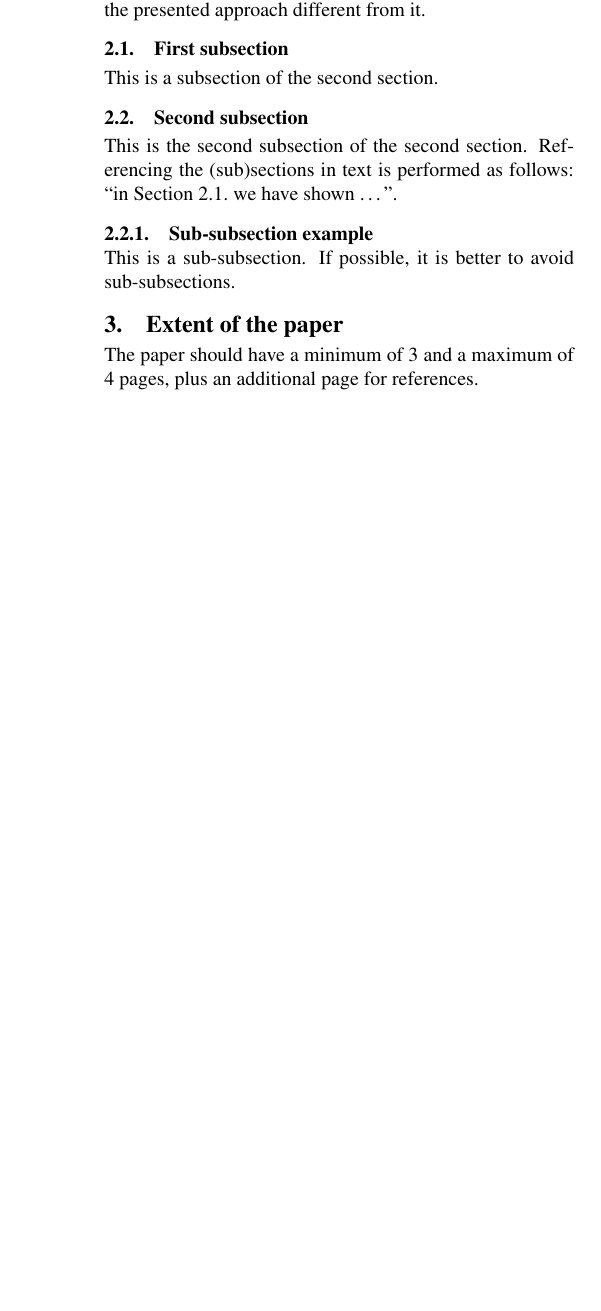
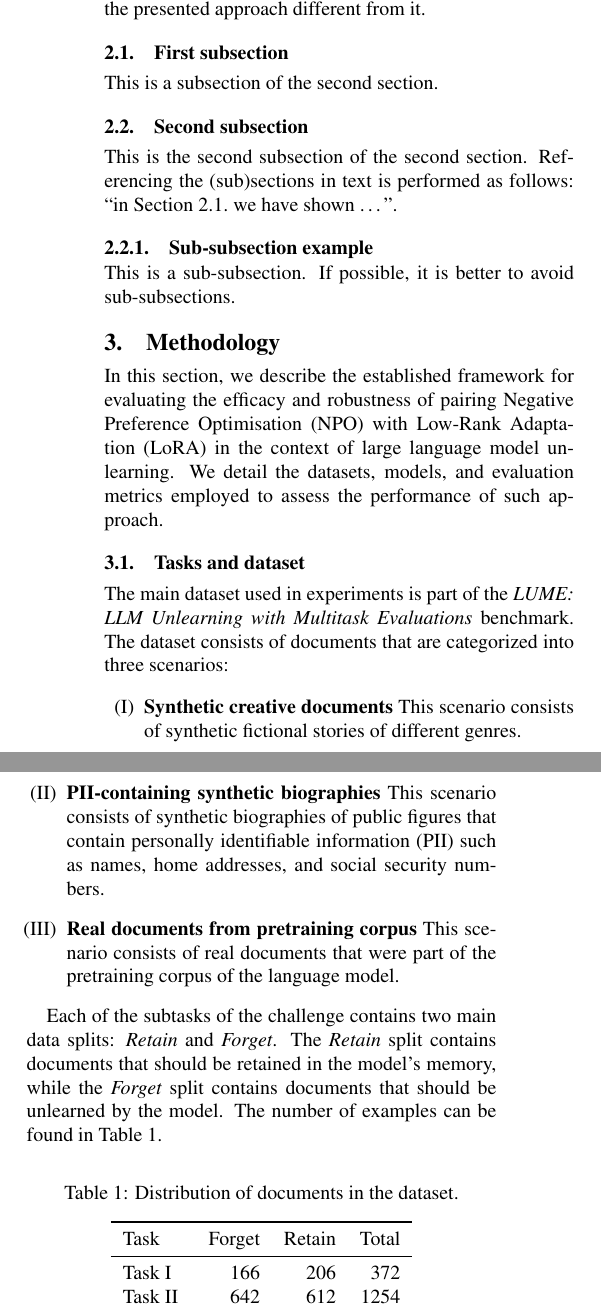
Before and after one commit to LukaBobic137/Gaslighting-LLM-s, a LaTeX document (TAR paper folder/tar-2023-paper-template.tex): part of one column of page 1 of 2 before the commit and two parts of the columns of page 1 of 3 after it, the two joined at a grey line, cut so that both start at the same text, the shorter picture padded with empty space. Compiled offline with pdfLaTeX.

Commit message:
Added Section 3 - Methodology

```diff
--- a/TAR paper folder/tar-2023-paper-template.tex
+++ b/TAR paper folder/tar-2023-paper-template.tex
@@ -11,6 +11,7 @@
 \usepackage{booktabs}
 \usepackage{amsmath}
 \usepackage{amssymb}
+\usepackage{enumitem}
 
 \title{TAR System Description Paper Template}
 
@@ -54,6 +55,36 @@ This is the second subsection of the second section. Referencing the (sub)sectio
 
 This is a sub-subsection. If possible, it is better to avoid sub-subsections.
 
-\section{Extent of the paper}
+\section{Methodology}
+In this section, we describe the established framework for evaluating the efficacy and robustness of pairing Negative Preference Optimisation (NPO) with Low-Rank Adaptation (LoRA) in the context of large language model unlearning. We detail the datasets, models, and evaluation metrics employed to assess the performance of such approach.
 
-The paper should have a minimum of 3 and a maximum of 4 pages, plus an additional page for references.
+\subsection{Tasks and dataset}
+The main dataset used in experiments is part of the \textit{LUME: LLM Unlearning with Multitask Evaluations} benchmark. The dataset consists of documents that are categorized into three scenarios:
+\begin{enumerate}[label=(\Roman*)]
+    \item \textbf{Synthetic creative documents} This scenario consists of synthetic fictional stories of different genres.
+    \item \textbf{PII-containing synthetic biographies} This scenario consists of synthetic biographies of public figures that contain personally identifiable information (PII) such as names, home addresses, and social security numbers.
+    \item \textbf{Real documents from pretraining corpus} This scenario consists of real documents that were part of the pretraining corpus of the language model.
+\end{enumerate}
+
+Each of the subtasks of the challenge contains two main data splits: \textit{Retain} and \textit{Forget}. The \textit{Retain} split contains documents that should be retained in the model's memory, while the \textit{Forget} split contains documents that should be unlearned by the model. The number of examples can be found in Table~\ref{tab:dataset}.
+\begin{table}[htbp]
+\centering
+\caption{Distribution of documents in the dataset.}
+\vspace{10pt}
+\label{tab:dataset}
+\begin{tabular}{lrrr}
+\toprule
+Task     & Forget & Retain & Total  \\ \midrule
+Task I   & 166    & 206    & 372    \\
+Task II  & 642    & 612    & 1254   \\
+Task III & 304    & 318    & 622    \\ \midrule
+Total    & 1112   & 1136   & 2248   \\ \bottomrule
+\end{tabular}
+\end{table}
+
+\subsection{Model}
+Our primary experiments are conducted using the \textit{OLMo-7B-0724-Instruct-hf} model, which has been explicitly fine-tuned to memorize the documents from the LUME benchmark dataset.
+
+Unlearning the above-mentioned model is achieved through Negative Preference Optimisation (NPO). As this method is computationally expensive, we apply it in combination with Low-Rank Adaptation (LoRA) to reduce the number of trainable parameters and thus make the unlearning process more efficient.
+
+Given a prompt $x$, the training objective of our approach is to minimize the likelihood of generating forgotten documents $y_f$, relative to a fixed reference model $\pi_{ref}$. Formally, the training objective can be expressed as follows:
@@ -70 +130,0 @@ Here is an example on how to include figures in the paper. Figures are included
-\caption{This is the figure caption. Full sentences should be followed with a dot. The caption should be placed \textit{below} the figure. Caption should be short; details should be explained in the text.}
@@ -80,5 +137,3 @@ There are two types of tables: narrow tables that fit into one column and a wide
 
 Table~\ref{tab:narrow-table} is an example of a narrow table. Do not use vertical lines in tables -- vertical tables have no effect and they make tables visually less attractive. We recommend using \textit{booktabs} package for nicer tables.
 
-\begin{table}
-\caption{This is the caption of the table. Table captions should be placed \textit{above} the table.}
@@ -97,5 +140,3 @@ Three   & Third row text \\
-\end{center}
-\end{table}
 
 \subsection{Wide tables}
 
```
Also changed, not shown: TAR paper folder/tar-2023-paper-template.pdf (added), TAR paper folder/tar-2023-paper-template.tex (57 more changed lines).
